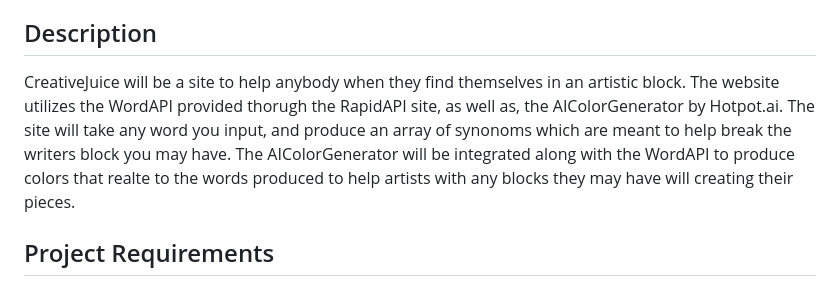
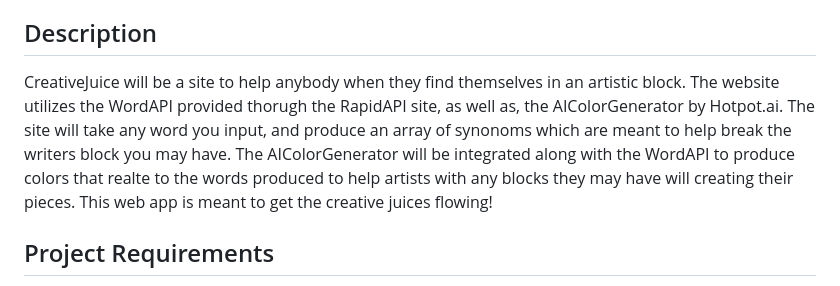
Before and after one commit to KateMcRo/creativeJuice, a Markdown page: README.md, the part around the change. Drawn GitHub-style.

```diff
--- a/README.md
+++ b/README.md
@@ -17,7 +17,7 @@ SO THAT website users with artisitic blocks may find motivation through the arra
 
 
 ## Description
-CreativeJuice will be a site to help anybody when they find themselves in an artistic block. The website utilizes the WordAPI provided thorugh the RapidAPI site, as well as, the AIColorGenerator by Hotpot.ai. The site will take any word you input, and produce an array of synonoms which are meant to help break the writers block you may have. The AIColorGenerator will be integrated along with the WordAPI to produce colors that realte to the words produced to help artists with any blocks they may have will creating their pieces.
+CreativeJuice will be a site to help anybody when they find themselves in an artistic block. The website utilizes the WordAPI provided thorugh the RapidAPI site, as well as, the AIColorGenerator by Hotpot.ai. The site will take any word you input, and produce an array of synonoms which are meant to help break the writers block you may have. The AIColorGenerator will be integrated along with the WordAPI to produce colors that realte to the words produced to help artists with any blocks they may have will creating their pieces. This web app is meant to get the creative juices flowing!
 
 
 ## Project Requirements
```
